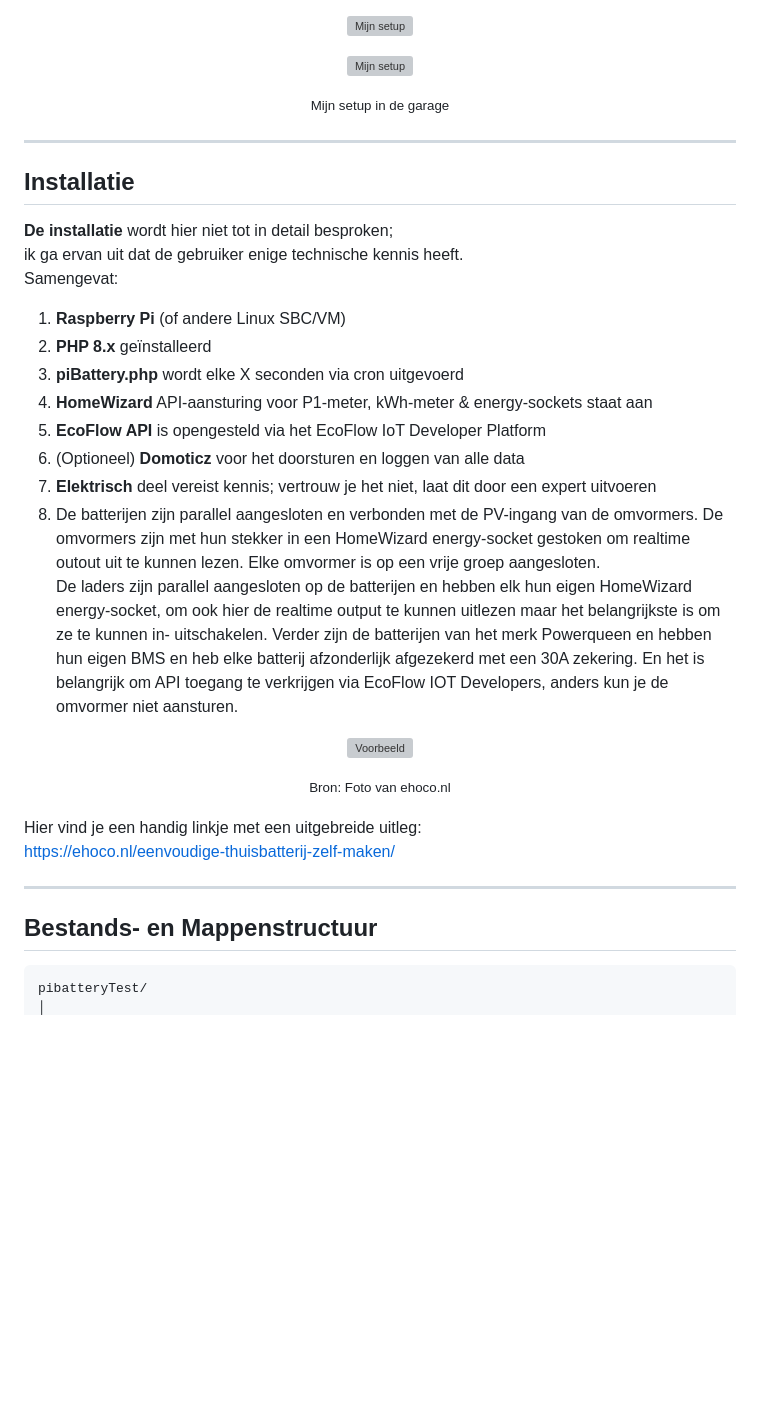
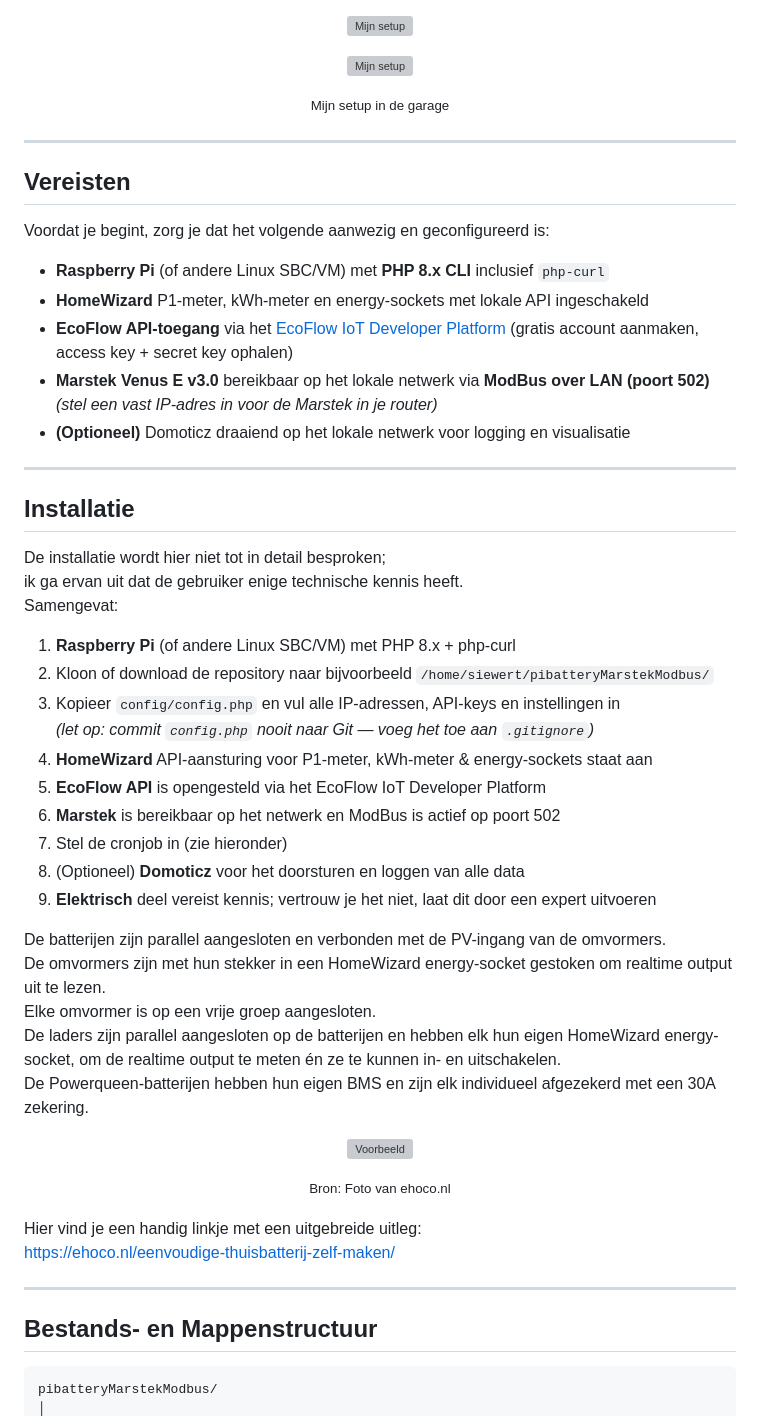
Before and after one commit to Siewert308SW/PiBattery_Marstek_controlBeta, a Markdown page: README.md, the part around one of its changes. Drawn GitHub-style; blank space fills up the shorter version; grey boxes are pictures that could not be loaded.

````diff
--- a/README.md
+++ b/README.md
@@ -126,25 +129,41 @@ Totale kosten voor effectief 11kWh aan opslag en 2000w injectie vermogen €3200
 
 ---
 
+## Vereisten
+
+Voordat je begint, zorg je dat het volgende aanwezig en geconfigureerd is:
+
+- **Raspberry Pi** (of andere Linux SBC/VM) met **PHP 8.x CLI** inclusief `php-curl`
+- **HomeWizard** P1-meter, kWh-meter en energy-sockets met lokale API ingeschakeld
+- **EcoFlow API-toegang** via het [EcoFlow IoT Developer Platform](https://developer-eu.ecoflow.com/us/) (gratis account aanmaken, access key + secret key ophalen)
+- **Marstek Venus E v3.0** bereikbaar op het lokale netwerk via **ModBus over LAN (poort 502)**
+  *(stel een vast IP-adres in voor de Marstek in je router)*
+- **(Optioneel)** Domoticz draaiend op het lokale netwerk voor logging en visualisatie
+
+---
+
 ## Installatie
 
-**De installatie** wordt hier niet tot in detail besproken;
+De installatie wordt hier niet tot in detail besproken;
 ik ga ervan uit dat de gebruiker enige technische kennis heeft.
 Samengevat:
 
-1. **Raspberry Pi** (of andere Linux SBC/VM)
-2. **PHP 8.x** geïnstalleerd
-3. **piBattery.php** wordt elke X seconden via cron uitgevoerd
+1. **Raspberry Pi** (of andere Linux SBC/VM) met PHP 8.x + php-curl
+2. Kloon of download de repository naar bijvoorbeeld `/home/siewert/pibatteryMarstekModbus/`
+3. Kopieer `config/config.php` en vul alle IP-adressen, API-keys en instellingen in
+   *(let op: commit `config.php` nooit naar Git — voeg het toe aan `.gitignore`)*
 4. **HomeWizard** API-aansturing voor P1-meter, kWh-meter & energy-sockets staat aan
 5. **EcoFlow API** is opengesteld via het EcoFlow IoT Developer Platform
-6. (Optioneel) **Domoticz** voor het doorsturen en loggen van alle data
-7. **Elektrisch** deel vereist kennis; vertrouw je het niet, laat dit door een expert uitvoeren
-8. De batterijen zijn parallel aangesloten en verbonden met de PV-ingang van de omvormers.
-   De omvormers zijn met hun stekker in een HomeWizard energy-socket gestoken om realtime outout uit te kunnen lezen.
-   Elke omvormer is op een vrije groep aangesloten.
-   De laders zijn parallel aangesloten op de batterijen en hebben elk hun eigen HomeWizard energy-socket, om ook hier de realtime output te kunnen uitlezen maar het belangrijkste is om ze te kunnen in- uitschakelen.
-   Verder zijn de batterijen van het merk Powerqueen en hebben hun eigen BMS en heb elke batterij afzonderlijk afgezekerd met een 30A zekering.
-   En het is belangrijk om API toegang te verkrijgen via EcoFlow IOT Developers, anders kun je de omvormer niet aansturen.
+6. **Marstek** is bereikbaar op het netwerk en ModBus is actief op poort 502
+7. Stel de cronjob in (zie hieronder)
+8. (Optioneel) **Domoticz** voor het doorsturen en loggen van alle data
+9. **Elektrisch** deel vereist kennis; vertrouw je het niet, laat dit door een expert uitvoeren
+
+De batterijen zijn parallel aangesloten en verbonden met de PV-ingang van de omvormers.
+De omvormers zijn met hun stekker in een HomeWizard energy-socket gestoken om realtime output uit te lezen.
+Elke omvormer is op een vrije groep aangesloten.
+De laders zijn parallel aangesloten op de batterijen en hebben elk hun eigen HomeWizard energy-socket, om de realtime output te meten én ze te kunnen in- en uitschakelen.
+De Powerqueen-batterijen hebben hun eigen BMS en zijn elk individueel afgezekerd met een 30A zekering.
 
 <p align="center">
 <img src="images/thuisbatterij.png" alt="Voorbeeld" width="75%">
@@ -159,5 +178,5 @@ https://ehoco.nl/eenvoudige-thuisbatterij-zelf-maken/
 ## Bestands- en Mappenstructuur
 
 ```
-pibatteryTest/
+pibatteryMarstekModbus/
 │
````
Also changed, not shown: other parts of README.md (+90 -63 lines).
